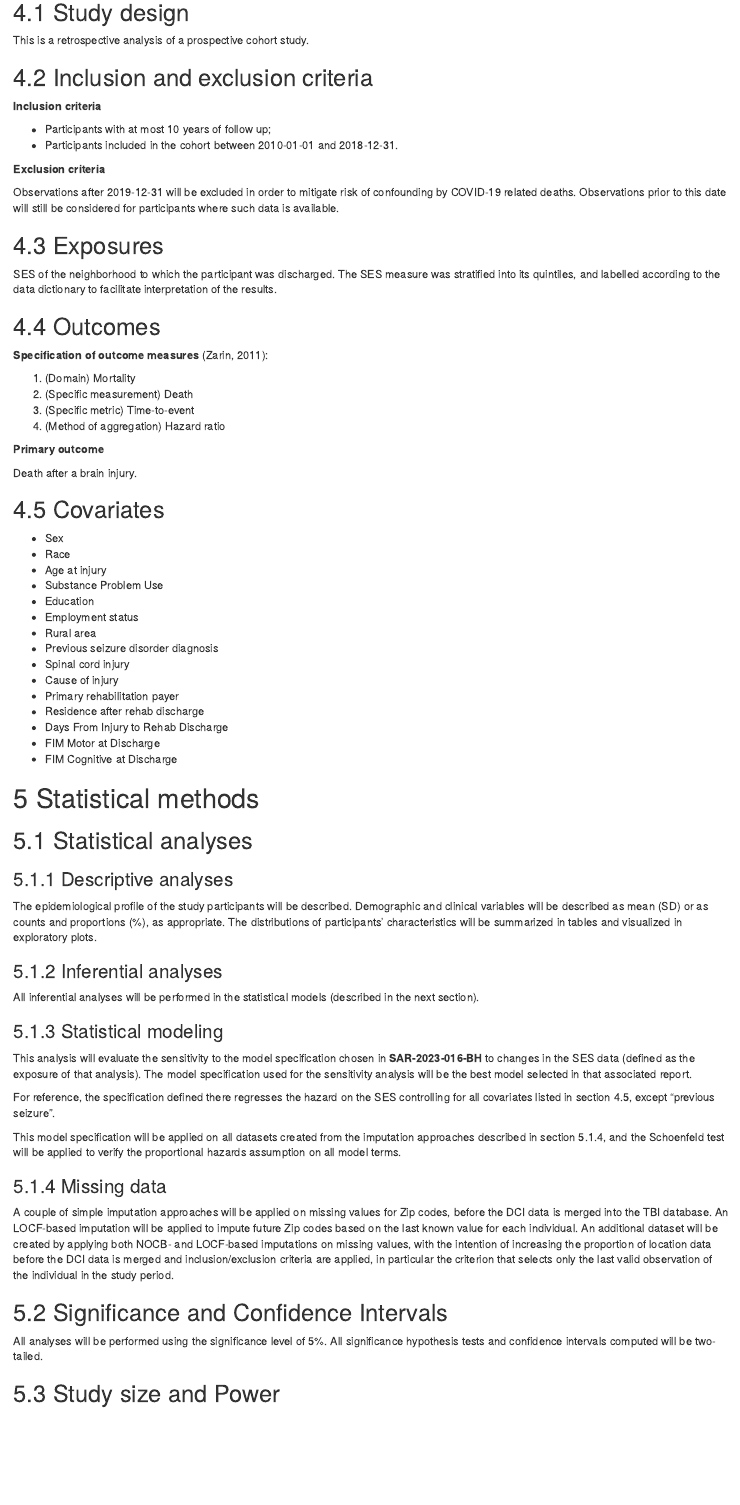
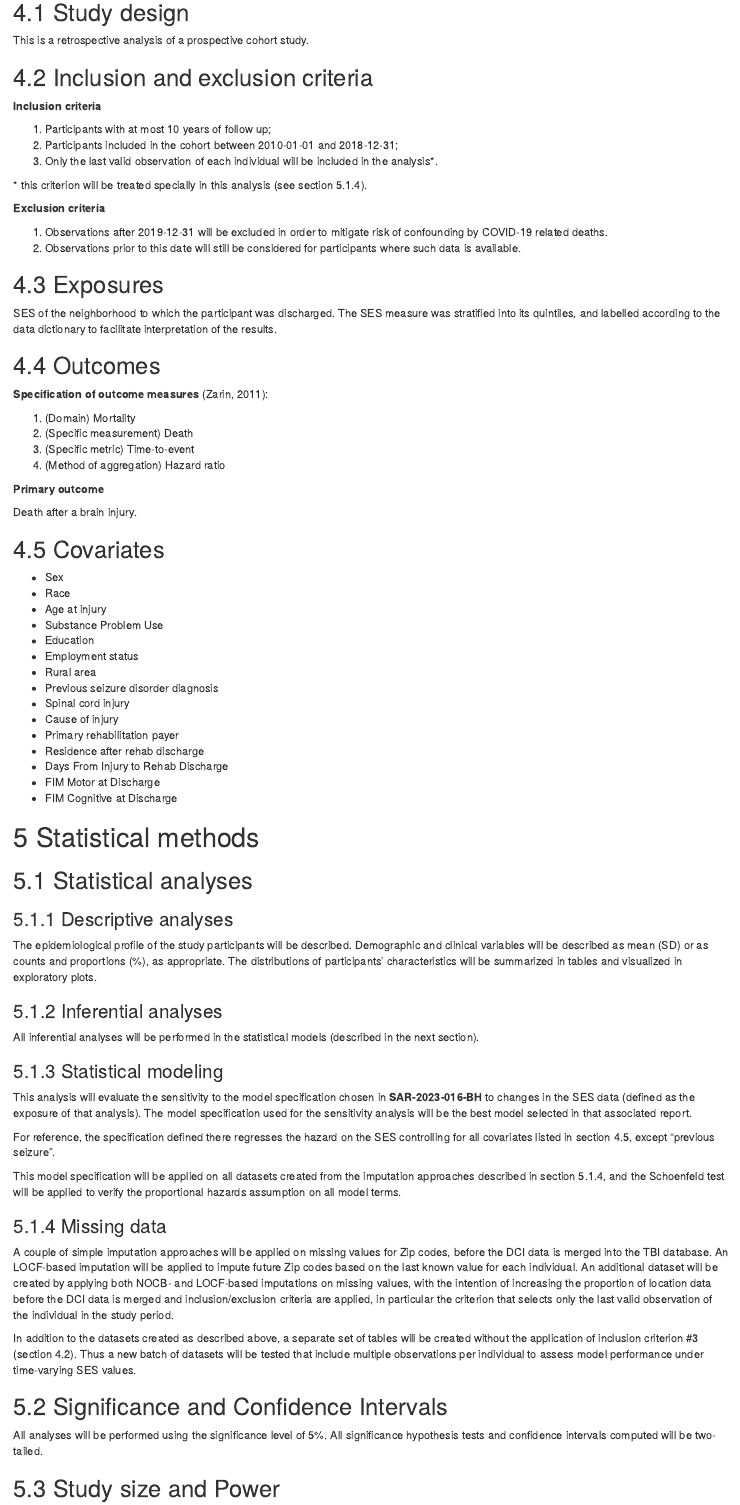
Before and after one commit to philsf-biostat/SAR-2023-017-BH, an R Markdown document (report/SAP-2023-017-BH-v02.Rmd): the page in a window 1100 px wide, from 1980 px down. Rendered offline with R 4.5, knitr and Pandoc, with nearby package versions; some code elsewhere in the file could not run offline.

Commit message:
inclusion criteria enumerated, and referenced in v02 missing data section

```diff
--- a/report/SAP-2023-017-BH-v02.Rmd
+++ b/report/SAP-2023-017-BH-v02.Rmd
@@ -159,13 +159,16 @@ This is a retrospective analysis of a prospective cohort study.
 
 **Inclusion criteria**
 
-- Participants with at most 10 years of follow up;
-- Participants included in the cohort between 2010-01-01 and 2018-12-31.
+1. Participants with at most 10 years of follow up;
+1. Participants included in the cohort between 2010-01-01 and 2018-12-31;
+1. Only the last valid observation of each individual will be included in the analysis*.
+
+\* this criterion will be treated specially in this analysis (see section 5.1.4).
 
 **Exclusion criteria**
 
-Observations after 2019-12-31 will be excluded in order to mitigate risk of confounding by COVID-19 related deaths.
-Observations prior to this date will still be considered for participants where such data is available.
+1. Observations after 2019-12-31 will be excluded in order to mitigate risk of confounding by COVID-19 related deaths.
+1. Observations prior to this date will still be considered for participants where such data is available.
 
 ## Exposures
 
@@ -240,6 +243,9 @@ A couple of simple imputation approaches will be applied on missing values for Z
 An LOCF-based imputation will be applied to impute future Zip codes based on the last known value for each individual.
 An additional dataset will be created by applying both NOCB- and LOCF-based imputations on missing values, with the intention of increasing the proportion of location data before the DCI data is merged and inclusion/exclusion criteria are applied, in particular the criterion that selects only the last valid observation of the individual in the study period.
 
+In addition to the datasets created as described above, a separate set of tables will be created without the application of inclusion criterion #3 (section 4.2).
+Thus a new batch of datasets will be tested that include multiple observations per individual to assess model performance under time-varying SES values.
+
 ## Significance and Confidence Intervals
 
 All analyses will be performed using the significance level of 5%.
```
Also changed, not shown: report/SAP-2023-017-BH-v01.Rmd (+5 -4 lines), report/SAP-2023-017-BH-v01.md, report/SAP-2023-017-BH-v02.md.
